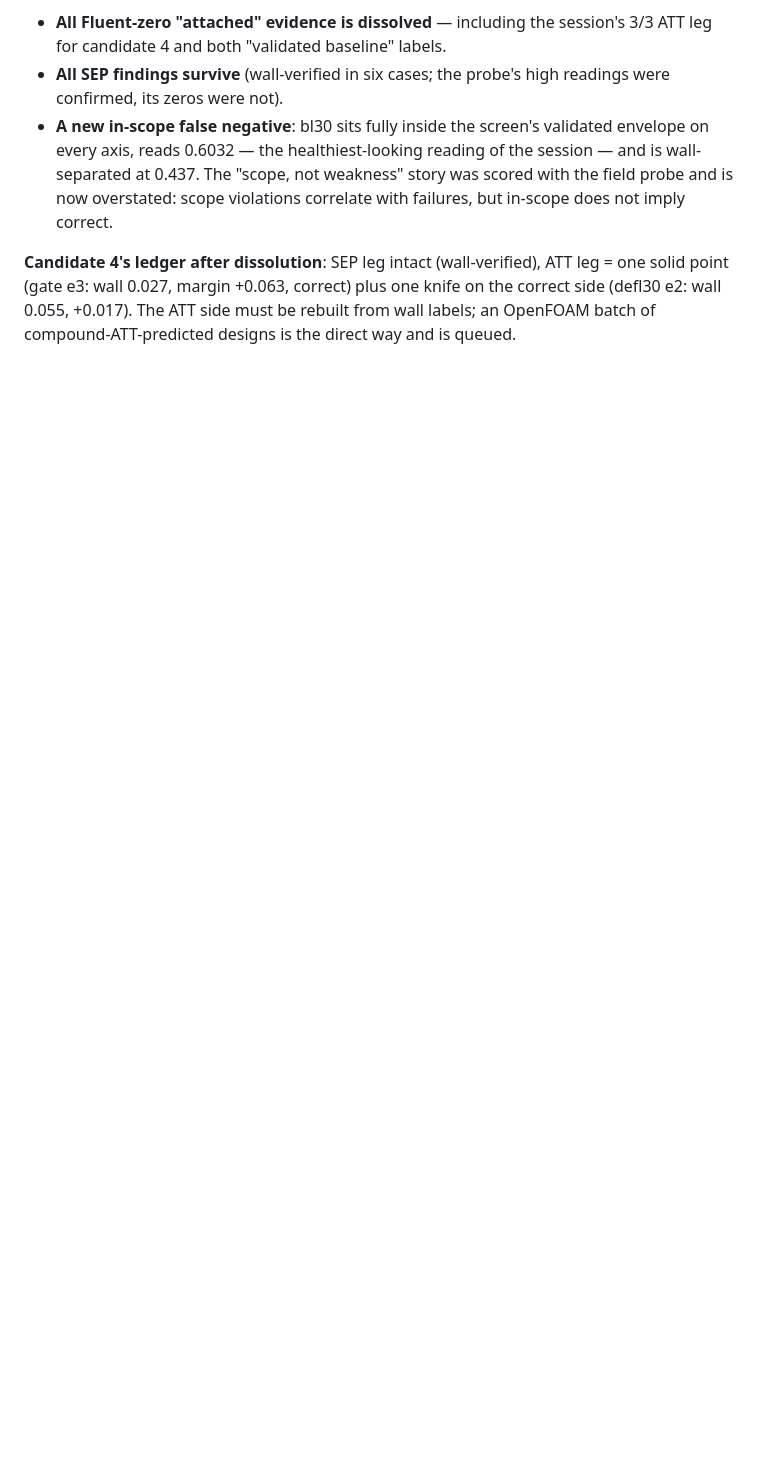
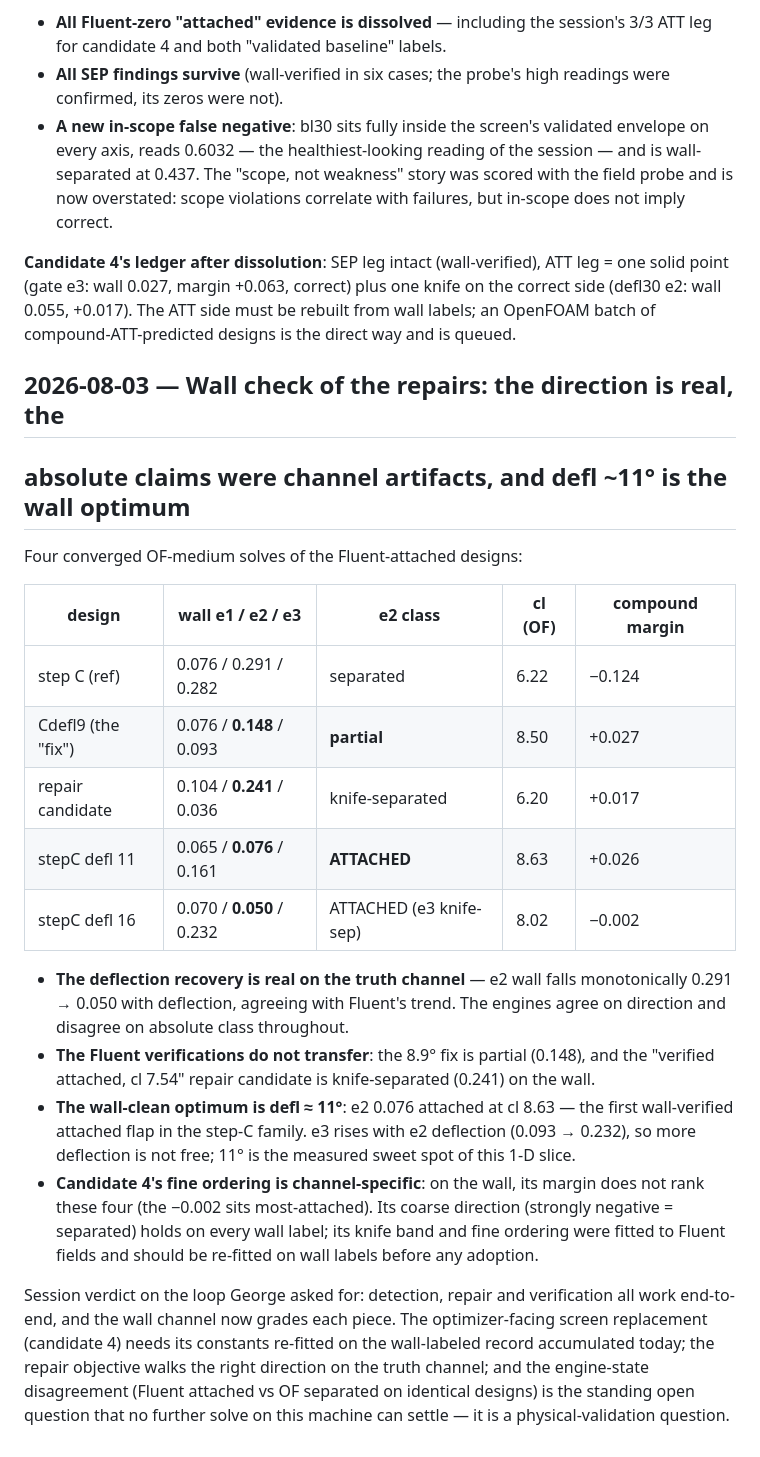
Before and after one commit to GeorgeZeng01/wing-section-workbench, a Markdown page: docs/calibration/LOG.md, the part around the change. Rendered like a GitHub page; blank space fills up the shorter version.

Commit message:
Wall check of the repairs: direction real, absolutes were channel artifacts, defl ~11 is the wall optimum
Four converged OF solves of the Fluent-attached designs. The deflection
recovery is real on the truth channel -- e2 wall falls monotonically 0.291
to 0.050 with deflection -- but the Fluent verifications do not transfer:
the 8.9-degree fix is partial (0.148) and the verified-attached repair
candidate is knife-separated (0.241). The wall-clean optimum is deflection
about 11 degrees (e2 0.076 attached, cl 8.63, the first wall-verified
attached flap in the family), with e3 rising as e2 deflects, so 11 is a
measured sweet spot rather than a monotone rule.

Candidate 4's coarse direction holds on every wall label; its fine ordering
and knife band were fitted to Fluent fields and do not rank the wall
labels, so its constants need re-fitting on the wall-labeled record before
adoption. The engine-state disagreement stands as the open question no
further solve here can settle.

```diff
--- a/docs/calibration/LOG.md
+++ b/docs/calibration/LOG.md
@@ -1164,3 +1164,41 @@ ATT leg = one solid point (gate e3: wall 0.027, margin +0.063, correct) plus
 one knife on the correct side (defl30 e2: wall 0.055, +0.017). The ATT side
 must be rebuilt from wall labels; an OpenFOAM batch of compound-ATT-predicted
 designs is the direct way and is queued.
+
+## 2026-08-03 — Wall check of the repairs: the direction is real, the
+## absolute claims were channel artifacts, and defl ~11° is the wall optimum
+
+Four converged OF-medium solves of the Fluent-attached designs:
+
+| design | wall e1 / e2 / e3 | e2 class | cl (OF) | compound margin |
+|---|---|---|---|---|
+| step C (ref) | 0.076 / 0.291 / 0.282 | separated | 6.22 | −0.124 |
+| Cdefl9 (the "fix") | 0.076 / **0.148** / 0.093 | **partial** | 8.50 | +0.027 |
+| repair candidate | 0.104 / **0.241** / 0.036 | knife-separated | 6.20 | +0.017 |
+| stepC defl 11 | 0.065 / **0.076** / 0.161 | **ATTACHED** | 8.63 | +0.026 |
+| stepC defl 16 | 0.070 / **0.050** / 0.232 | ATTACHED (e3 knife-sep) | 8.02 | −0.002 |
+
+- **The deflection recovery is real on the truth channel** — e2 wall falls
+  monotonically 0.291 → 0.050 with deflection, agreeing with Fluent's trend.
+  The engines agree on direction and disagree on absolute class throughout.
+- **The Fluent verifications do not transfer**: the 8.9° fix is partial
+  (0.148), and the "verified attached, cl 7.54" repair candidate is
+  knife-separated (0.241) on the wall.
+- **The wall-clean optimum is defl ≈ 11°**: e2 0.076 attached at cl 8.63 —
+  the first wall-verified attached flap in the step-C family. e3 rises with
+  e2 deflection (0.093 → 0.232), so more deflection is not free; 11° is the
+  measured sweet spot of this 1-D slice.
+- **Candidate 4's fine ordering is channel-specific**: on the wall, its
+  margin does not rank these four (the −0.002 sits most-attached). Its
+  coarse direction (strongly negative = separated) holds on every wall
+  label; its knife band and fine ordering were fitted to Fluent fields and
+  should be re-fitted on wall labels before any adoption.
+
+Session verdict on the loop George asked for: detection, repair and
+verification all work end-to-end, and the wall channel now grades each
+piece. The optimizer-facing screen replacement (candidate 4) needs its
+constants re-fitted on the wall-labeled record accumulated today; the
+repair objective walks the right direction on the truth channel; and the
+engine-state disagreement (Fluent attached vs OF separated on identical
+designs) is the standing open question that no further solve on this
+machine can settle — it is a physical-validation question.
```
